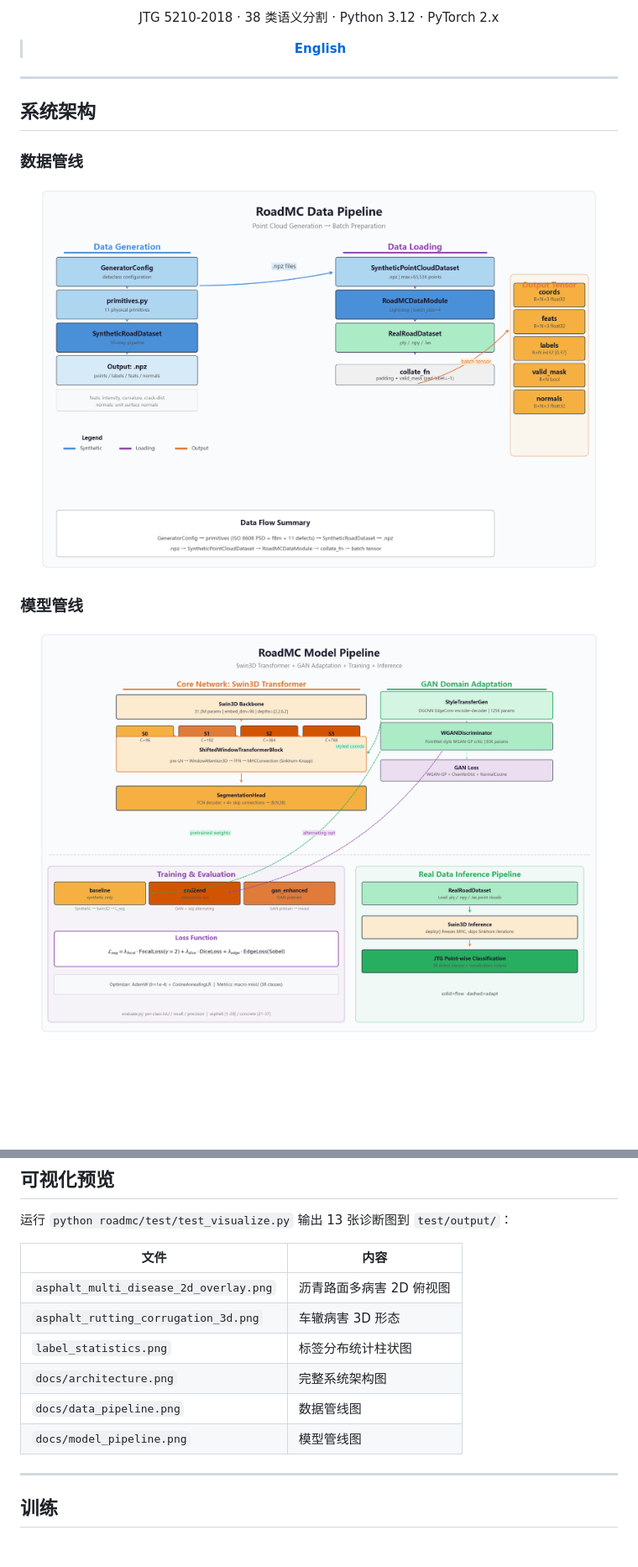
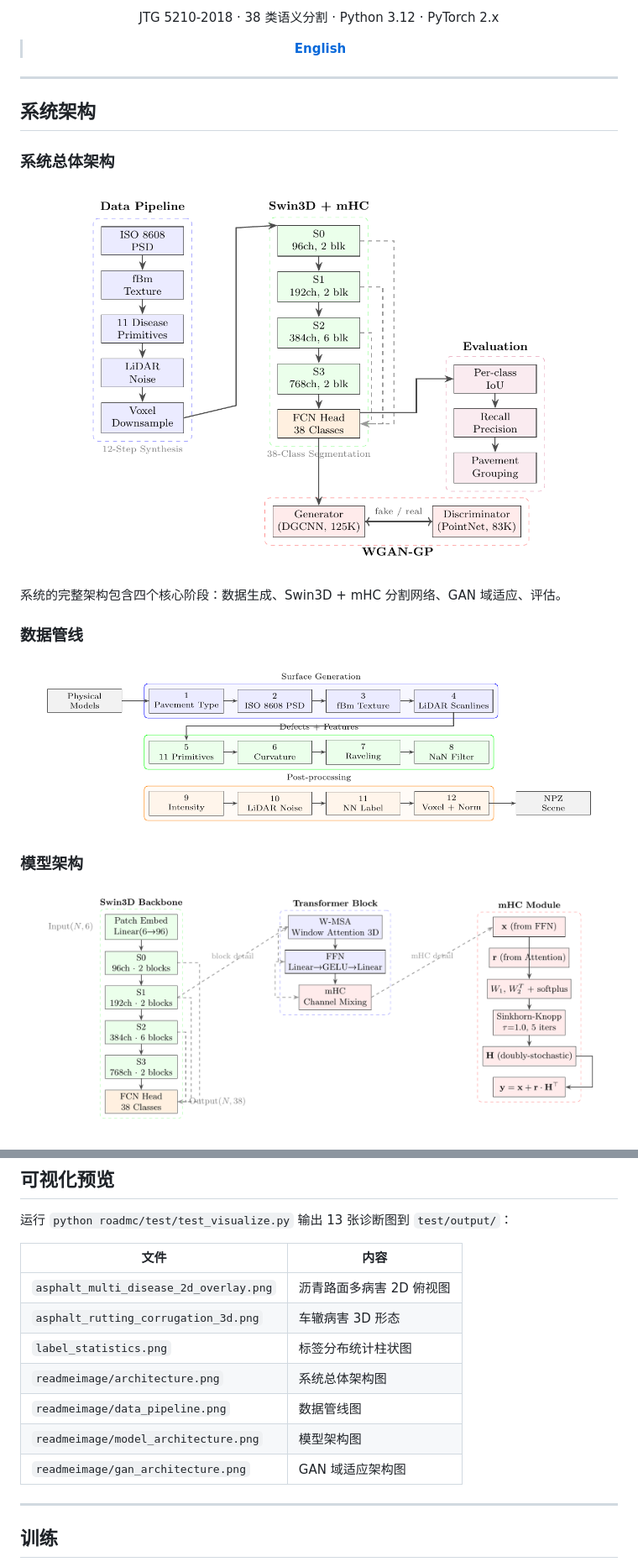
Before and after one commit to YQGHL/roadmc, a Markdown page: README.md, 2 parts joined by grey strips. Shown at 84% size. GitHub-like rendering; pictures changed too: readmeimage/architecture.png (added), readmeimage/data_pipeline.png (added), readmeimage/model_architecture.png (added); blank space fills up the shorter version.

```diff
--- a/README.md
+++ b/README.md
@@ -14,14 +14,22 @@ JTG 5210-2018 · 38 类语义分割 · Python 3.12 · PyTorch 2.x
 
 ## 系统架构
 
+### 系统总体架构
+
+<p align="center">
+  <img src="readmeimage/architecture.png" alt="RoadMC 系统总体架构" width="80%"/>
+</p>
+
+系统的完整架构包含四个核心阶段：数据生成、Swin3D + mHC 分割网络、GAN 域适应、评估。
+
 ### 数据管线
 
 <p align="center">
-  <img src="docs/data_pipeline.png" alt="RoadMC 数据管线" width="95%"/>
+  <img src="readmeimage/data_pipeline.png" alt="RoadMC 数据管线" width="95%"/>
 </p>
 
-### 模型管线
+### 模型架构
 
 <p align="center">
-  <img src="docs/model_pipeline.png" alt="RoadMC 模型管线" width="95%"/>
+  <img src="readmeimage/model_architecture.png" alt="RoadMC 模型架构" width="95%"/>
 </p>
@@ -228,9 +245,10 @@ fts = d["feats"]       # (N, 3)
 | `asphalt_multi_disease_2d_overlay.png` | 沥青路面多病害 2D 俯视图 |
 | `asphalt_rutting_corrugation_3d.png` | 车辙病害 3D 形态 |
 | `label_statistics.png` | 标签分布统计柱状图 |
-| `docs/architecture.png` | 完整系统架构图 |
-| `docs/data_pipeline.png` | 数据管线图 |
-| `docs/model_pipeline.png` | 模型管线图 |
+| `readmeimage/architecture.png` | 系统总体架构图 |
+| `readmeimage/data_pipeline.png` | 数据管线图 |
+| `readmeimage/model_architecture.png` | 模型架构图 |
+| `readmeimage/gan_architecture.png` | GAN 域适应架构图 |
 
 ---
 
```
Also changed, not shown: other parts of README.md (+9 -0 lines), README.en.md (+21 -6 lines), readmeimage/gan_architecture.png (added).
